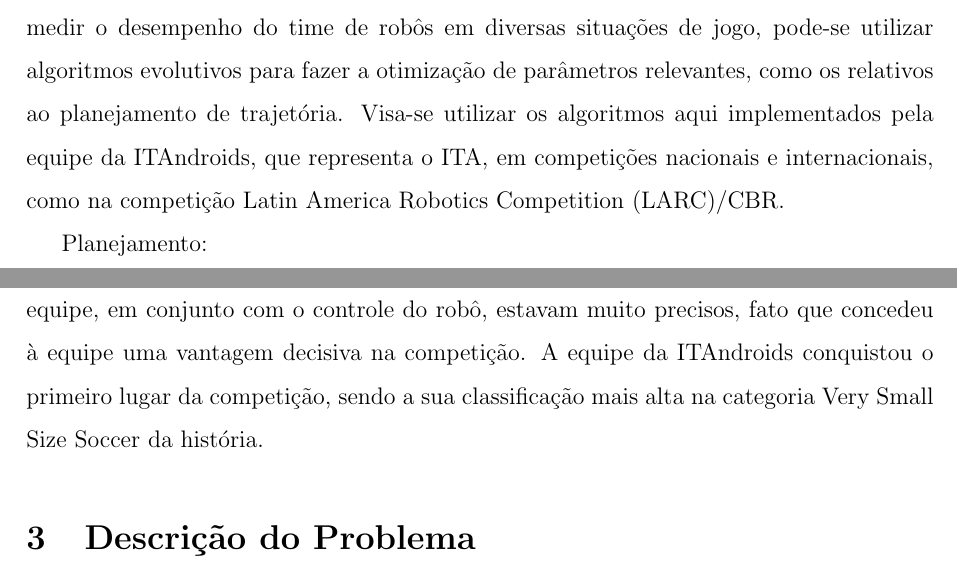
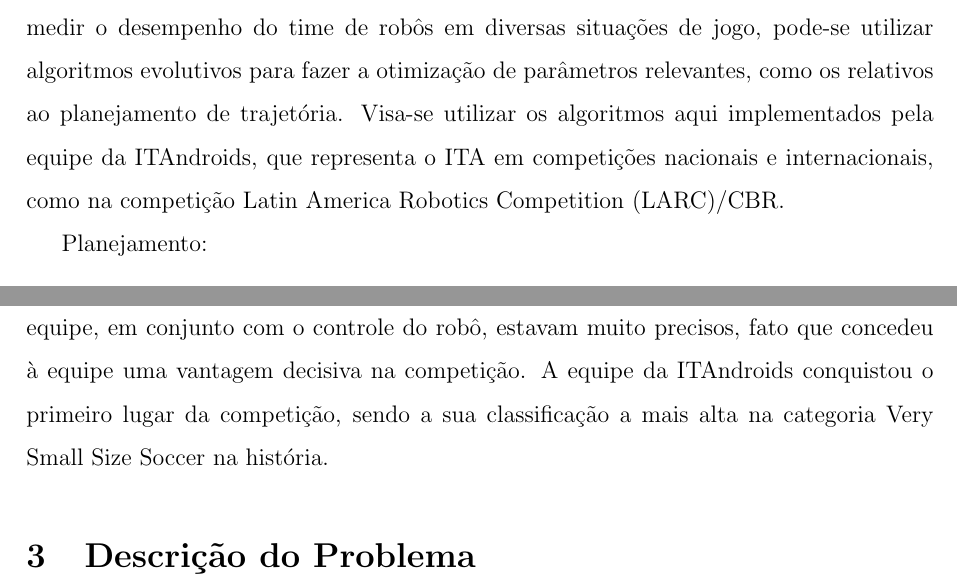
Before and after one commit to igor-ribeiiro/IC, a LaTeX document (CMA-ES/parcial/main.tex): two parts of pages 5 and 6 of 25, joined at a grey line, cut so that both start at the same text. Compiled offline with pdfLaTeX.

Commit message:
Revising 1, 2, 5, 6 setions

```diff
--- a/CMA-ES/parcial/main.tex
+++ b/CMA-ES/parcial/main.tex
@@ -48,7 +48,7 @@
 \section{Resumo do Plano Inicial}
 \label{secao:plano_inicial}
 
-O objetivo deste trabalho é desenvolver e implementar um algoritmo para a otimização de parâmetros de um time composto por três robôs diferenciais. O contexto é uma partida de futebol segundo a Competição Brasileira de Robótica (CBR), categoria IEEE Very Small Size Soccer (VSSS). Por meio da criação de métricas e testes automatizados para medir o desempenho do time de robôs em diversas situações de jogo, pode-se utilizar algoritmos evolutivos para fazer a otimização de parâmetros relevantes, como os relativos ao planejamento de trajetória. Visa-se utilizar os algoritmos aqui implementados pela equipe da ITAndroids, que representa o ITA, em competições nacionais e internacionais, como na competição Latin America Robotics Competition (LARC)/CBR.
+O objetivo deste trabalho é desenvolver e implementar um algoritmo para a otimização de parâmetros de um time composto por três robôs diferenciais. O contexto é uma partida de futebol segundo a Competição Brasileira de Robótica (CBR), categoria IEEE Very Small Size Soccer (VSSS). Por meio da criação de métricas e testes automatizados para medir o desempenho do time de robôs em diversas situações de jogo, pode-se utilizar algoritmos evolutivos para fazer a otimização de parâmetros relevantes, como os relativos ao planejamento de trajetória. Visa-se utilizar os algoritmos aqui implementados pela equipe da ITAndroids, que representa o ITA em competições nacionais e internacionais, como na competição Latin America Robotics Competition (LARC)/CBR.
 
 Planejamento:
 \begin{itemize}
@@ -76,7 +76,7 @@ Ao longo do segundo e terceiro bimestres, a base do algoritmo foi implementada u
 
 O algoritmo foi, em seguida, implementado e integrado com o restante do código da equipe. Após algumas iterações, os parâmetros relativos ao planejamento de trajetória do robô foram otimizados e testados em simulações. Os resultados se mostraram satisfatórios e condizentes com o previsto.
 
-Os resultados obtidos foram efetivos como mostrado na LARC, ocorrida entre os dias 6 a 10 de novembro de 2018. O algoritmo mostrou que o planejamento de trajetórias da equipe, em conjunto com o controle do robô, estavam muito precisos, fato que concedeu à equipe uma vantagem decisiva na competição. A equipe da ITAndroids conquistou o primeiro lugar da competição, sendo a sua classificação mais alta na categoria Very Small Size Soccer da história.
+Os resultados obtidos foram efetivos como mostrado na LARC, ocorrida entre os dias 6 a 10 de novembro de 2018. O algoritmo mostrou que o planejamento de trajetórias da equipe, em conjunto com o controle do robô, estavam muito precisos, fato que concedeu à equipe uma vantagem decisiva na competição. A equipe da ITAndroids conquistou o primeiro lugar da competição, sendo a sua classificação a mais alta  na categoria Very Small Size Soccer na história.
 
 \section{Descrição do Problema}
 \label{secao:enunciado_problema}
```
Also changed, not shown: CMA-ES/parcial/main.pdf, 2 other files.
